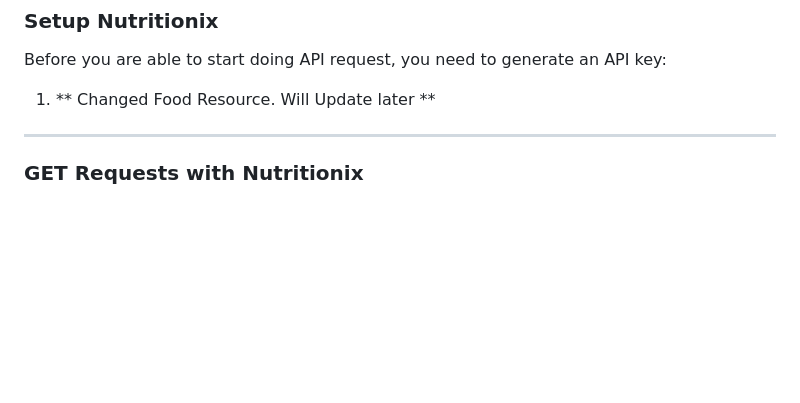
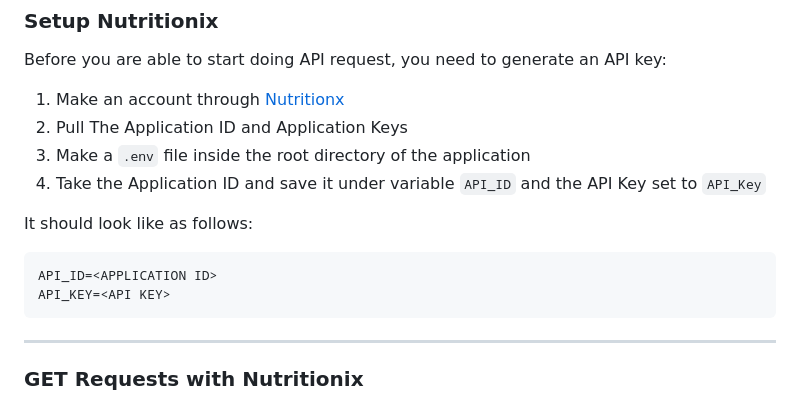
Before and after one commit to UNO-CSCI4830/GlucoGuide, a Markdown page: README.md, the part around the change. GitHub-like rendering; blank space fills up the shorter version.

````diff
--- a/README.md
+++ b/README.md
@@ -146,7 +146,16 @@ This document serves as a quick reference for API Calls using Flutter/Dart.
 
 Before you are able to start doing API request, you need to generate an API key:
 
-1. ** Changed Food Resource. Will Update later  **
+1. Make an account through [Nutritionx](https://developer.nutritionix.com)
+2. Pull The Application ID and Application Keys
+3. Make a ```.env``` file inside the root directory of the application
+4. Take the Application ID and save it under variable ```API_ID``` and the API Key set to ```API_Key```
+
+It should look like as follows:
+```.env
+API_ID=<APPLICATION ID>
+API_KEY=<API KEY>
+```
 
 ---
 
````
